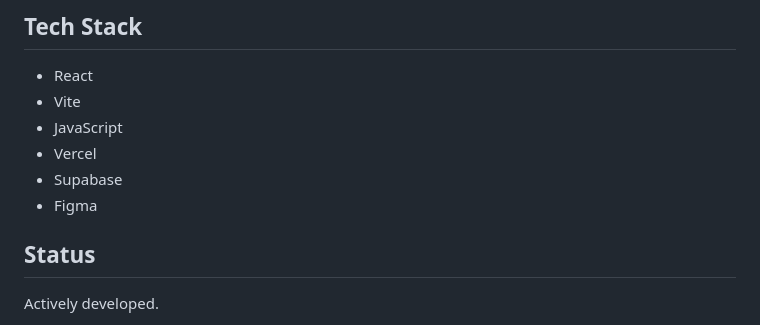
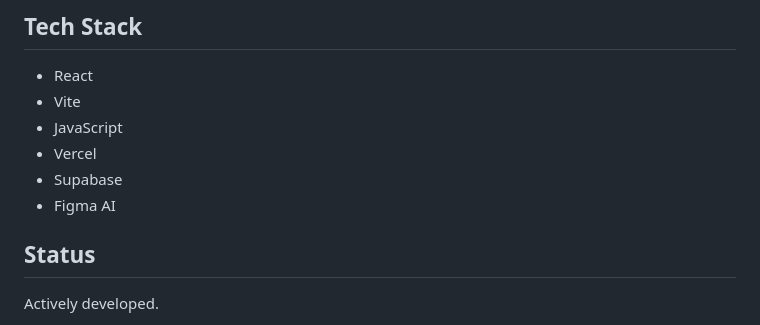
Before and after one commit to KarthikkrishnanJ/class-tracker-app-by-karthik, a Markdown page: README.md, the part around the change. GitHub-like rendering.

```diff
--- a/README.md
+++ b/README.md
@@ -82,7 +82,7 @@ Join us on discord @ https://discord.gg/rCK2Psnk, for any issues or concerns, fe
 * JavaScript
 * Vercel
 * Supabase
-* Figma
+* Figma AI
 
 ## Status
 
```
